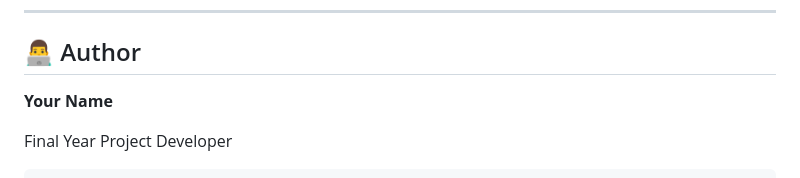
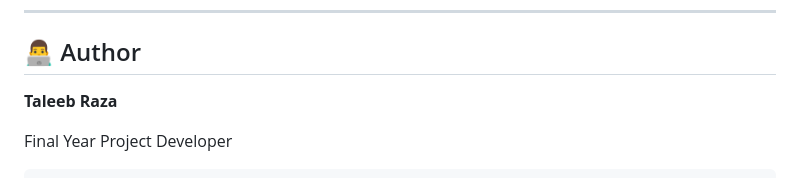
Before and after one commit to TaleebRaza/fyp-management-system, a Markdown page: README.md, the part around the change. GitHub-like rendering.

Commit message:
Update author name in README.md

```diff
--- a/README.md
+++ b/README.md
@@ -533,7 +533,7 @@ Unauthorized copying, redistribution, resale, or reproduction of the private imp
 
 ## 👨‍💻 Author
 
-**Your Name**
+**Taleeb Raza**
 
 Final Year Project Developer
 
```
